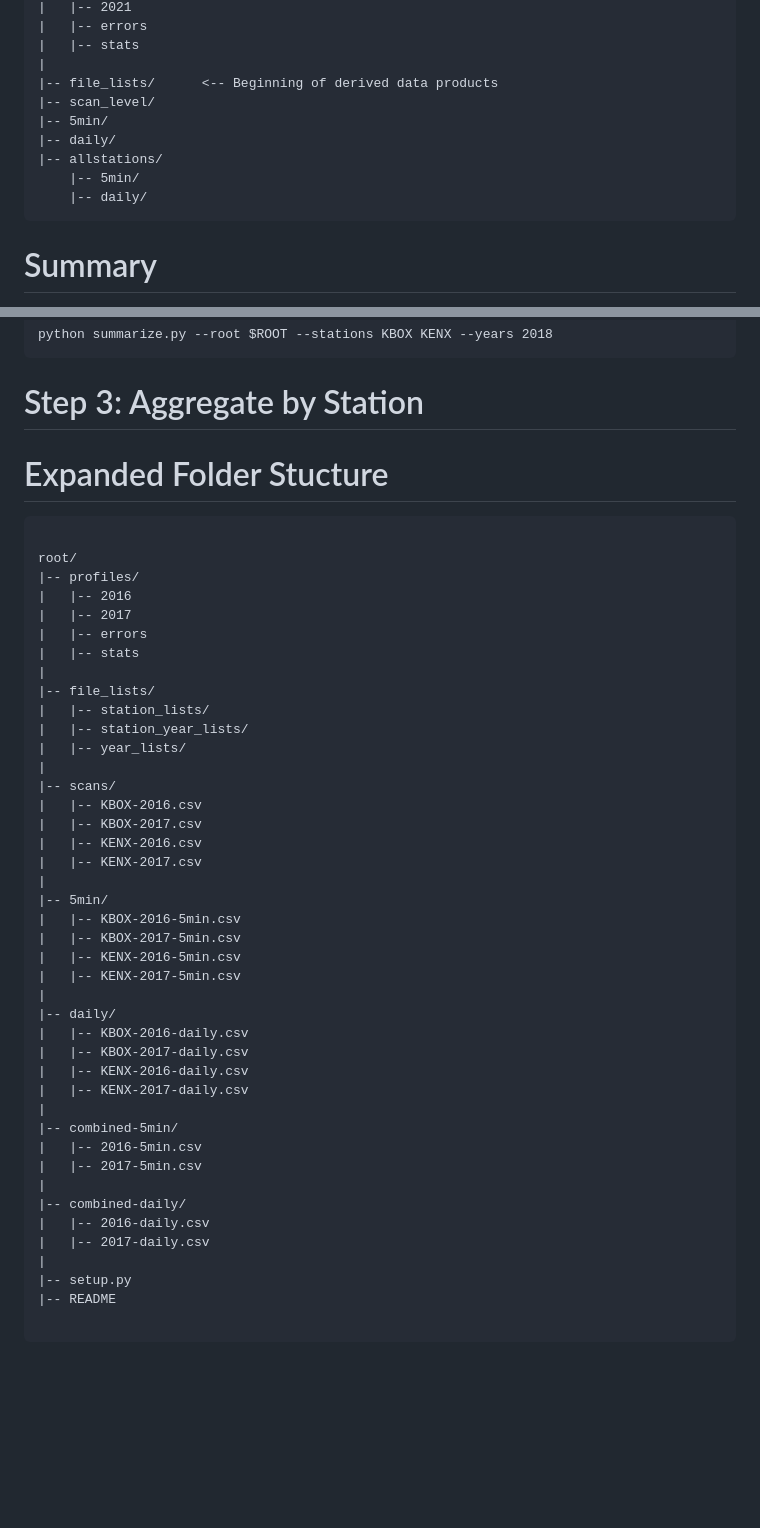
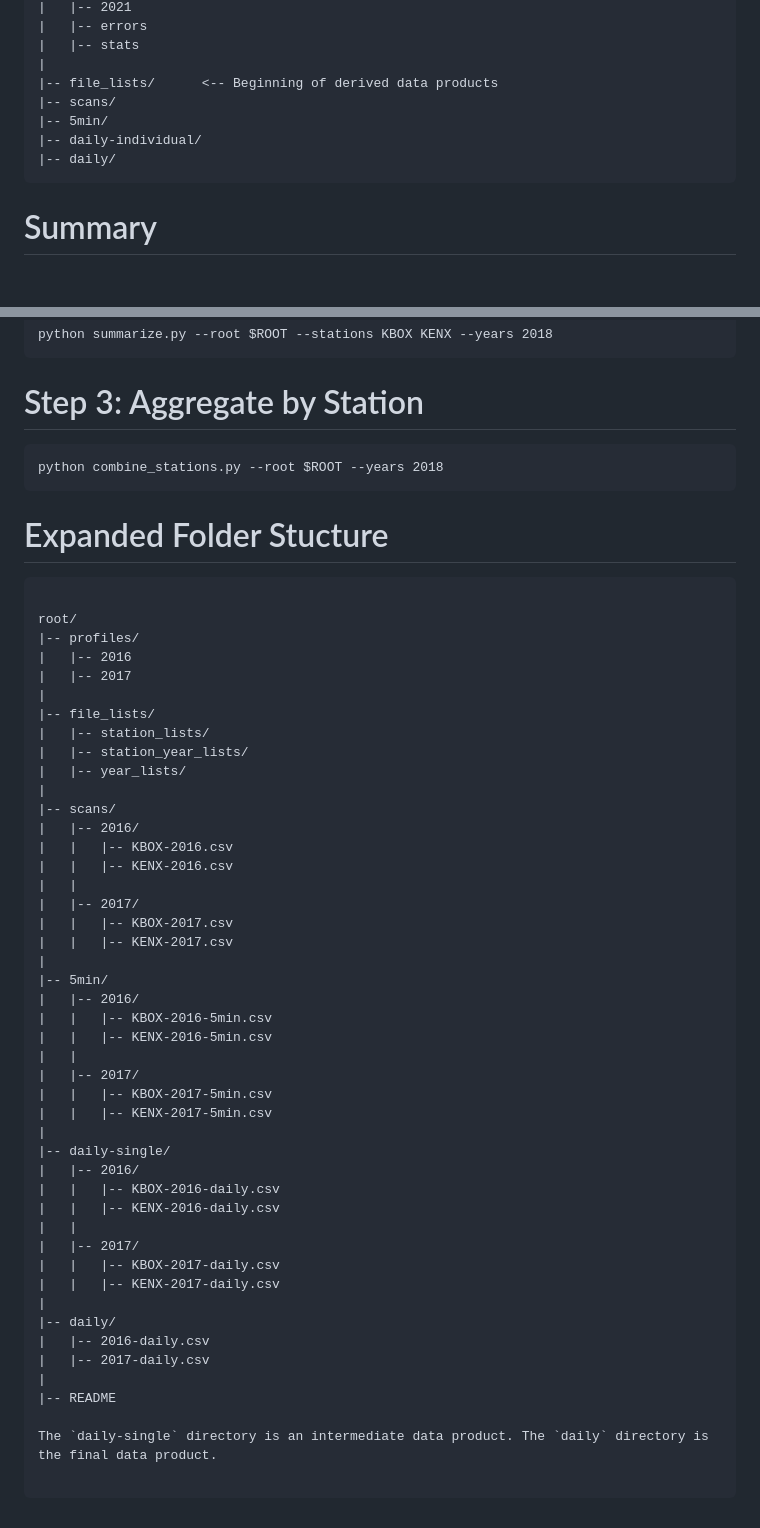
Before and after one commit to darkecology/darkeco-dataset-prep, a Markdown page: scripts/README.md, 2 parts joined by grey strips. GitHub-like rendering; blank space fills up the shorter version.

```diff
--- a/scripts/README.md
+++ b/scripts/README.md
@@ -15,12 +15,10 @@ root/
 |   |-- stats
 |
 |-- file_lists/      <-- Beginning of derived data products
-|-- scan_level/
+|-- scans/
 |-- 5min/
+|-- daily-individual/
 |-- daily/
-|-- allstations/
-    |-- 5min/
-    |-- daily/
 ~~~~
 
 # Summary
@@ -109,6 +107,10 @@ python summarize.py --root $ROOT --stations KBOX KENX --years 2018
 
 # Step 3: Aggregate by Station
 
+~~~
+python combine_stations.py --root $ROOT --years 2018
+~~~
+
 
 # Expanded Folder Stucture
 
@@ -118,8 +120,6 @@ root/
 |-- profiles/
 |   |-- 2016
 |   |-- 2017
-|   |-- errors
-|   |-- stats
 |
 |-- file_lists/
 |   |-- station_lists/
@@ -127,32 +127,38 @@ root/
 |   |-- year_lists/
 |
 |-- scans/
-|   |-- KBOX-2016.csv
-|   |-- KBOX-2017.csv
-|   |-- KENX-2016.csv
-|   |-- KENX-2017.csv
+|   |-- 2016/
+|   |   |-- KBOX-2016.csv
+|   |   |-- KENX-2016.csv
+|   |
+|   |-- 2017/
+|   |   |-- KBOX-2017.csv
+|   |   |-- KENX-2017.csv
 |
 |-- 5min/
-|   |-- KBOX-2016-5min.csv
-|   |-- KBOX-2017-5min.csv
-|   |-- KENX-2016-5min.csv
-|   |-- KENX-2017-5min.csv
+|   |-- 2016/
+|   |   |-- KBOX-2016-5min.csv
+|   |   |-- KENX-2016-5min.csv
+|   |
+|   |-- 2017/
+|   |   |-- KBOX-2017-5min.csv
+|   |   |-- KENX-2017-5min.csv
+|
+|-- daily-single/
+|   |-- 2016/
+|   |   |-- KBOX-2016-daily.csv
+|   |   |-- KENX-2016-daily.csv
+|   |
+|   |-- 2017/
+|   |   |-- KBOX-2017-daily.csv
+|   |   |-- KENX-2017-daily.csv
 |
 |-- daily/
-|   |-- KBOX-2016-daily.csv
-|   |-- KBOX-2017-daily.csv
-|   |-- KENX-2016-daily.csv
-|   |-- KENX-2017-daily.csv
-|
-|-- combined-5min/
-|   |-- 2016-5min.csv
-|   |-- 2017-5min.csv
-|
-|-- combined-daily/
 |   |-- 2016-daily.csv
 |   |-- 2017-daily.csv
 |
-|-- setup.py
 |-- README
 
+The `daily-single` directory is an intermediate data product. The `daily` directory is the final data product.
+
 ~~~
```
